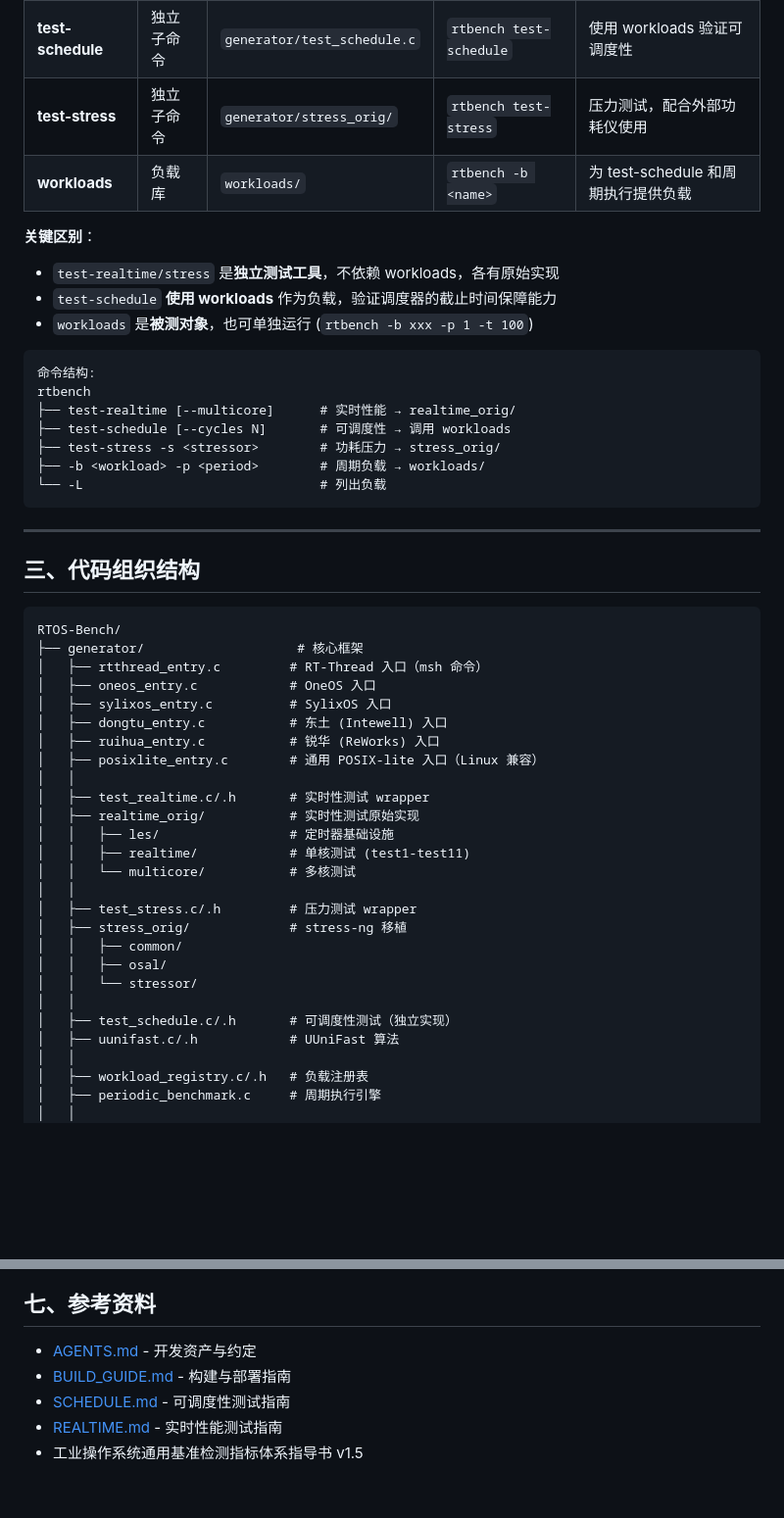
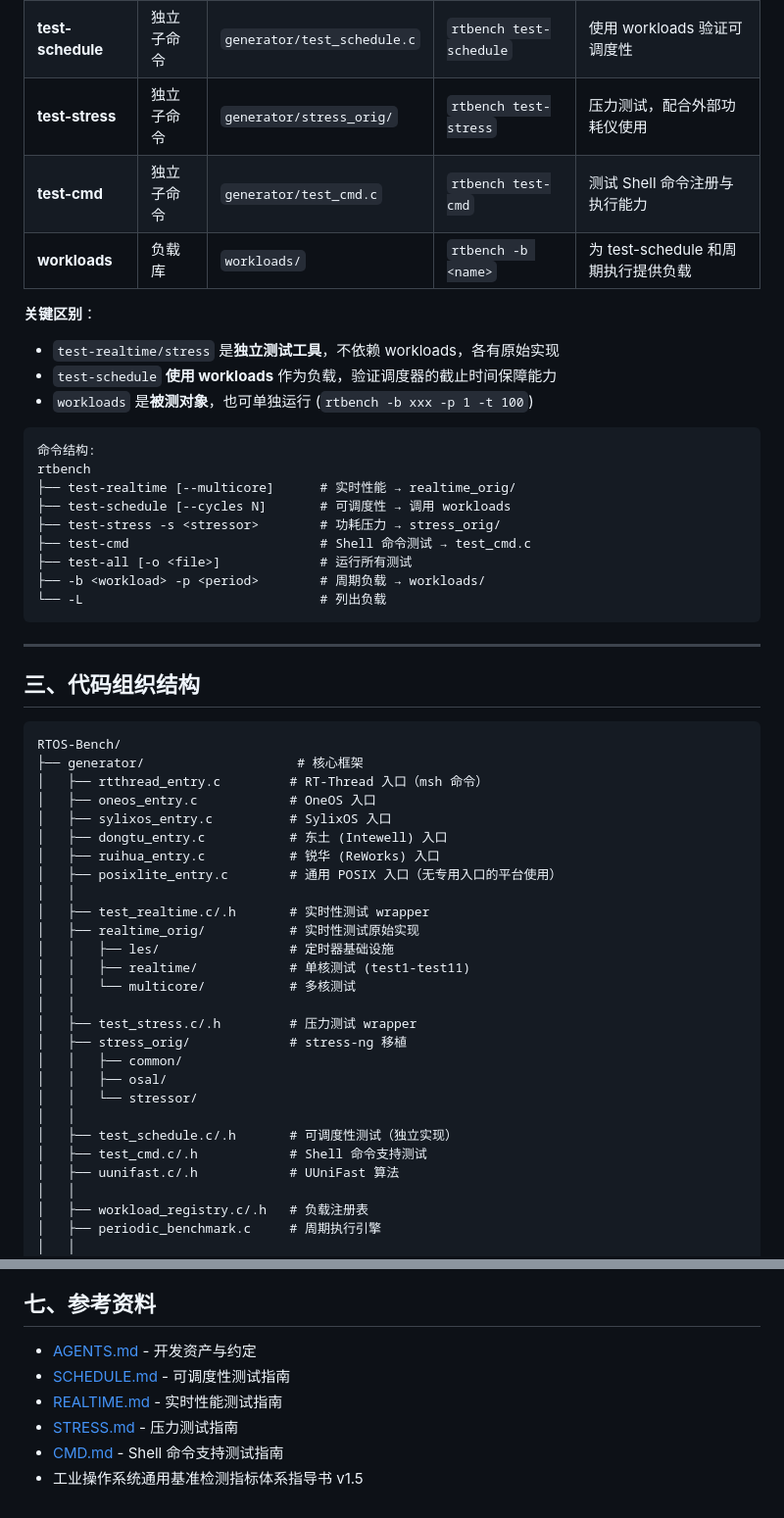
Before and after one commit to hztBUAA/RTOS-Bench, a Markdown page: docs/ARCHITECTURE_OVERVIEW.md, 2 parts joined by grey strips. Shown at 98% size. Drawn GitHub-style; blank space fills up the shorter version.

Commit message:
docs: add test-cmd to ARCHITECTURE_OVERVIEW.md, update code tree
- Add test-cmd to component table and command structure diagram
- Add test-all to command structure diagram
- Add test_cmd.c/.h to code organization tree
- Update posixlite_entry.c description as generic POSIX entry
- Add STRESS.md and CMD.md to references section

````diff
--- a/docs/ARCHITECTURE_OVERVIEW.md
+++ b/docs/ARCHITECTURE_OVERVIEW.md
@@ -49,6 +49,7 @@
 | **test-realtime** | 独立子命令 | `generator/realtime_orig/` | `rtbench test-realtime` | 测量 RTOS 内核的实时性能指标 |
 | **test-schedule** | 独立子命令 | `generator/test_schedule.c` | `rtbench test-schedule` | 使用 workloads 验证可调度性 |
 | **test-stress** | 独立子命令 | `generator/stress_orig/` | `rtbench test-stress` | 压力测试，配合外部功耗仪使用 |
+| **test-cmd** | 独立子命令 | `generator/test_cmd.c` | `rtbench test-cmd` | 测试 Shell 命令注册与执行能力 |
 | **workloads** | 负载库 | `workloads/` | `rtbench -b <name>` | 为 test-schedule 和周期执行提供负载 |
 
 **关键区别**：
@@ -62,6 +63,8 @@ rtbench
 ├── test-realtime [--multicore]      # 实时性能 → realtime_orig/
 ├── test-schedule [--cycles N]       # 可调度性 → 调用 workloads
 ├── test-stress -s <stressor>        # 功耗压力 → stress_orig/
+├── test-cmd                         # Shell 命令测试 → test_cmd.c
+├── test-all [-o <file>]             # 运行所有测试
 ├── -b <workload> -p <period>        # 周期负载 → workloads/
 └── -L                               # 列出负载
 ```
@@ -78,7 +81,7 @@ RTOS-Bench/
 │   ├── sylixos_entry.c          # SylixOS 入口
 │   ├── dongtu_entry.c           # 东土 (Intewell) 入口
 │   ├── ruihua_entry.c           # 锐华 (ReWorks) 入口
-│   ├── posixlite_entry.c        # 通用 POSIX-lite 入口（Linux 兼容）
+│   ├── posixlite_entry.c        # 通用 POSIX 入口（无专用入口的平台使用）
 │   │
 │   ├── test_realtime.c/.h       # 实时性测试 wrapper
 │   ├── realtime_orig/           # 实时性测试原始实现
@@ -93,6 +96,7 @@ RTOS-Bench/
 │   │   └── stressor/
 │   │
 │   ├── test_schedule.c/.h       # 可调度性测试（独立实现）
+│   ├── test_cmd.c/.h            # Shell 命令支持测试
 │   ├── uunifast.c/.h            # UUniFast 算法
 │   │
 │   ├── workload_registry.c/.h   # 负载注册表
@@ -338,7 +342,8 @@ workloads/                      → 添加到 "Source Files"
 ## 七、参考资料
 
 - [AGENTS.md](../AGENTS.md) - 开发资产与约定
-- [BUILD_GUIDE.md](BUILD_GUIDE.md) - 构建与部署指南
 - [SCHEDULE.md](SCHEDULE.md) - 可调度性测试指南
 - [REALTIME.md](REALTIME.md) - 实时性能测试指南
+- [STRESS.md](STRESS.md) - 压力测试指南
+- [CMD.md](CMD.md) - Shell 命令支持测试指南
 - 工业操作系统通用基准检测指标体系指导书 v1.5
````
